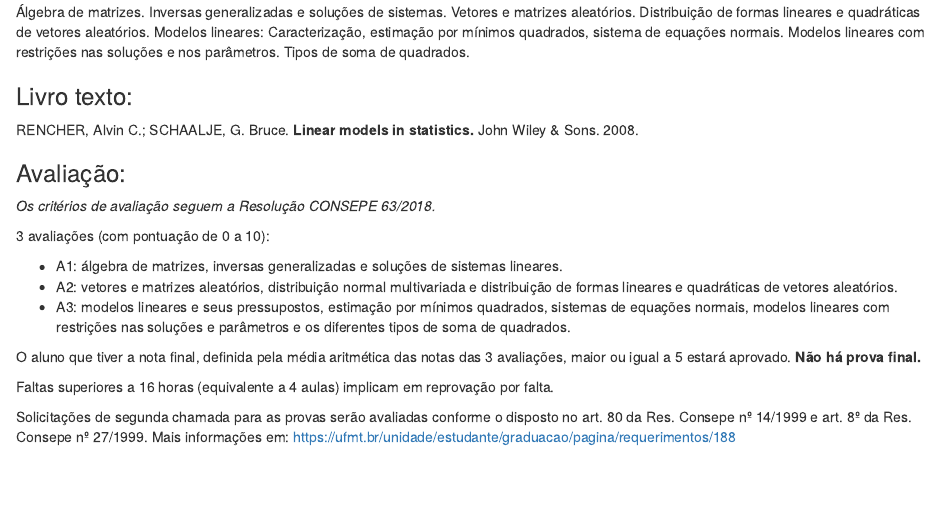
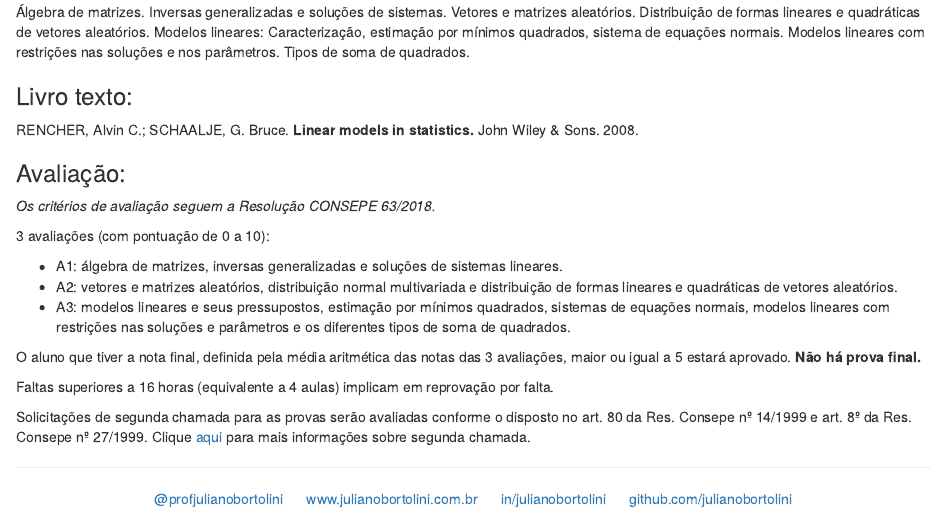
Before and after one commit to julianobortolini/ml, an R Markdown document (index.Rmd): the page in a window 1100 px wide, from 320 px down. The pictures show the output file index.html that the author committed with the source, opened offline.

Commit message:
atualizacao

```diff
--- a/index.Rmd
+++ b/index.Rmd
@@ -42,4 +42,12 @@ O aluno que tiver a nota final, definida pela média aritmética das notas das 3
 
 Faltas superiores a 16 horas (equivalente a 4 aulas) implicam em reprovação por falta.
 
-Solicitações de segunda chamada para as provas serão avaliadas conforme o disposto no art. 80 da Res. Consepe nº 14/1999 e art. 8º da Res. Consepe nº 27/1999. Mais informações em: [https://ufmt.br/unidade/estudante/graduacao/pagina/requerimentos/188](https://ufmt.br/unidade/estudante/graduacao/pagina/requerimentos/188)
+Solicitações de segunda chamada para as provas serão avaliadas conforme o disposto no art. 80 da Res. Consepe nº 14/1999 e art. 8º da Res. Consepe nº 27/1999. Clique [aqui](https://ufmt.br/unidade/estudante/graduacao/pagina/requerimentos/188) para mais informações sobre segunda chamada.
+
+
+----------
+<div style="text-align: center;">
+
+[@profjulianobortolini](https://instagram.com/profjulianobortolini) \  \  \ [www.julianobortolini.com.br](http://www.julianobortolini.com.br) \  \  \ [in/julianobortolini](https://linkedin.com/in/julianobortolini) \  \  \ [github.com/julianobortolini](https://github.com/julianobortolini)
+
+</div>
```
Also changed, not shown: index.html.
